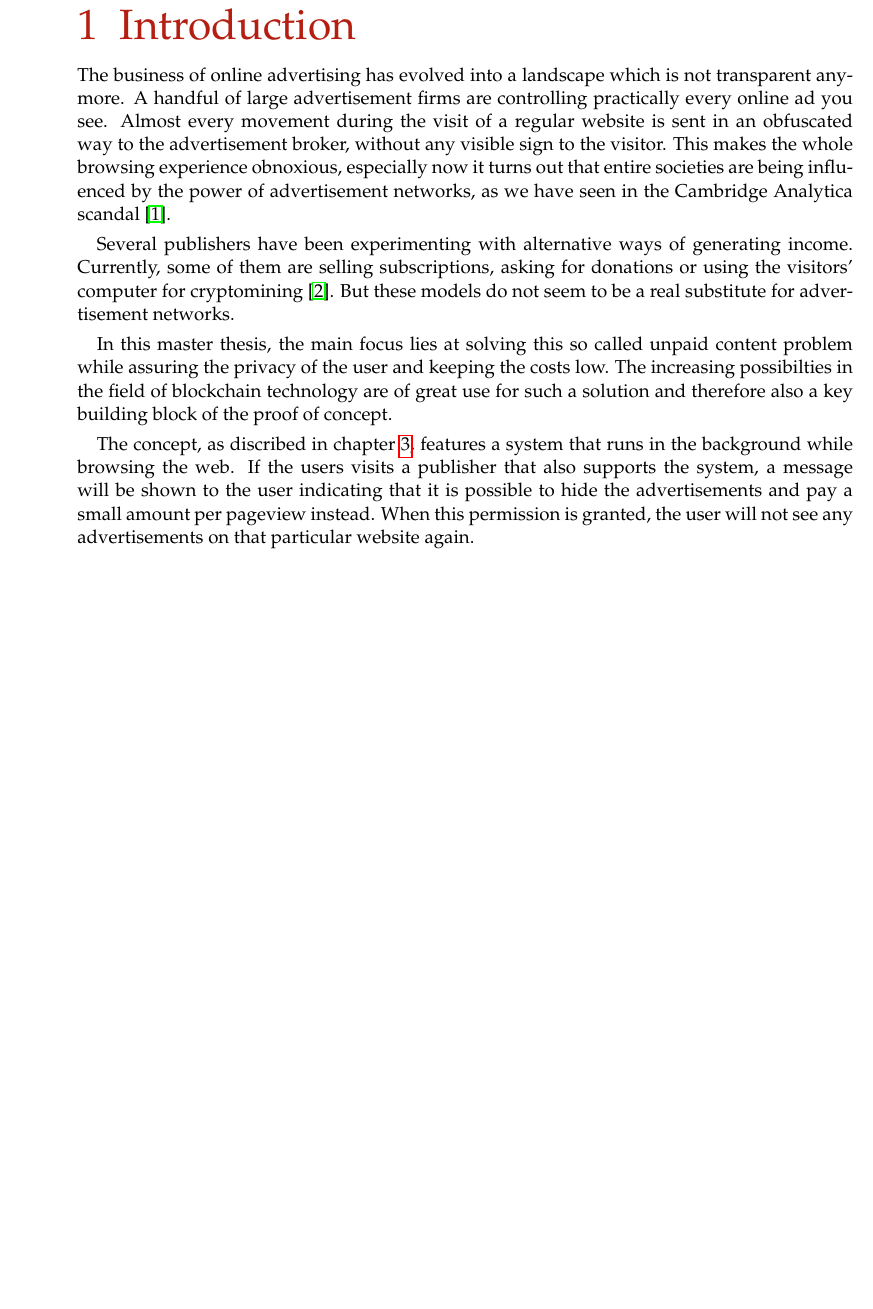
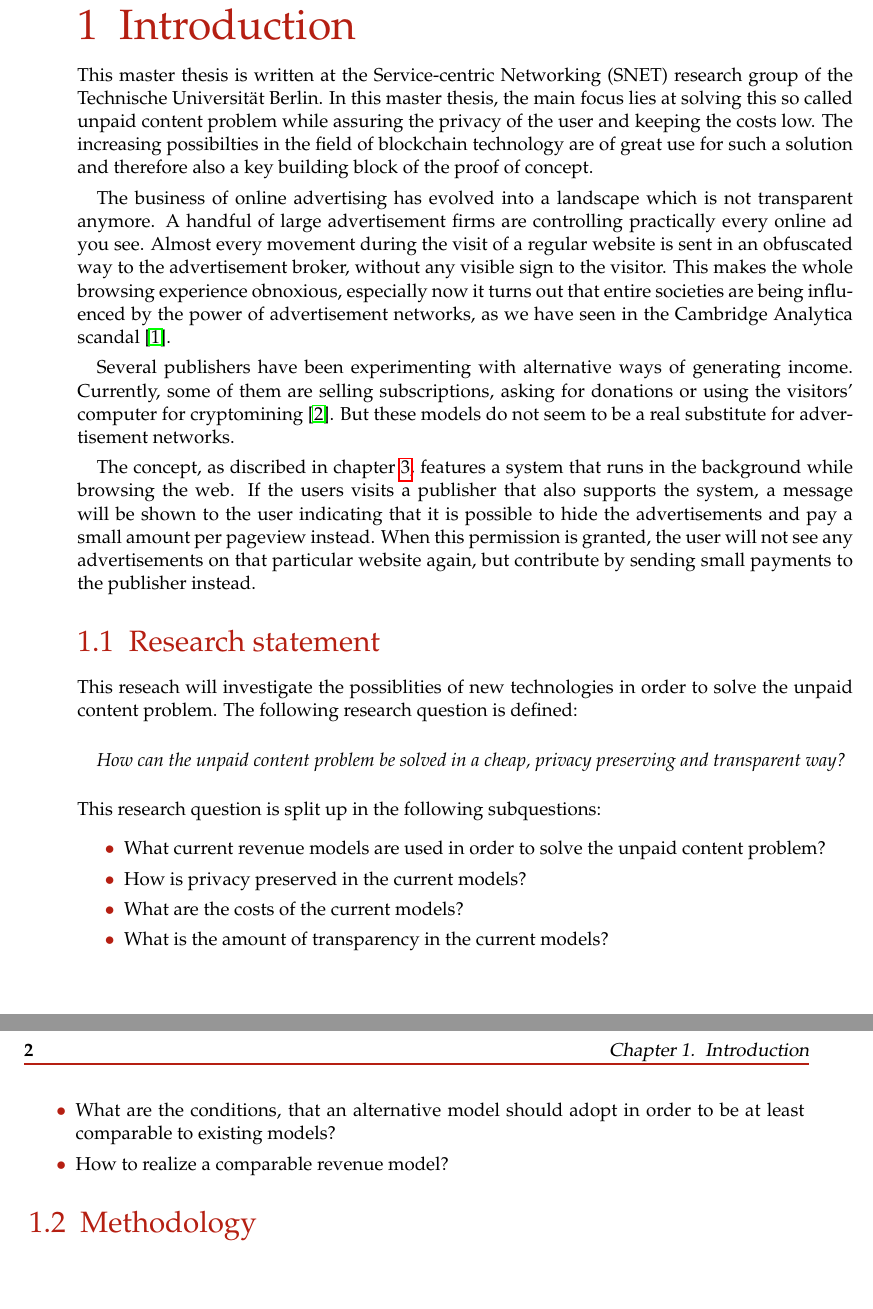
Before and after one commit to lightning-sprinkle/master-thesis, a LaTeX thesis (thesis/main.tex, which reads thesis/content/01_introduction.tex): part of page 13 of 33 before the commit and two parts of pages 13 and 14 of 33 after it, the two joined at a grey line, cut so that both start at the same text, the shorter picture padded with empty space. Compiled offline with pdfLaTeX.

Commit message:
Introduction -> research statment

```diff
--- a/thesis/content/01_introduction.tex
+++ b/thesis/content/01_introduction.tex
@@ -1,10 +1,32 @@
 \chapter{Introduction}
 \label{cha:introduction}
+
+This master thesis is written at the Service-centric Networking (SNET) research group of the Technische Universität Berlin.
+In this master thesis, the main focus lies at solving this so called unpaid content problem while assuring the privacy of the user and keeping the costs low. The increasing possibilties in the field of blockchain technology are of great use for such a solution and therefore also a key building block of the proof of concept.
 
 The business of online advertising has evolved into a landscape which is not transparent anymore. A handful of large advertisement firms are controlling practically every online ad you see. Almost every movement during the visit of a regular website is sent in an obfuscated way to the advertisement broker, without any visible sign to the visitor. This makes the whole browsing experience obnoxious, especially now it turns out that entire societies are being influenced by the power of advertisement networks, as we have seen in the Cambridge Analytica scandal \cite{FakeWebPage11}.
 
 Several publishers have been experimenting with alternative ways of generating income. Currently, some of them are selling subscriptions, asking for donations or using the visitors' computer for cryptomining \cite{ruth2018digging}. But these models do not seem to be a real substitute for advertisement networks.
 
-In this master thesis, the main focus lies at solving this so called unpaid content problem while assuring the privacy of the user and keeping the costs low. The increasing possibilties in the field of blockchain technology are of great use for such a solution and therefore also a key building block of the proof of concept.
+The concept, as discribed in chapter \ref{cha:conceptanddesign}, features a system that runs in the background while browsing the web. If the users visits a publisher that also supports the system, a message will be shown to the user indicating that it is possible to hide the advertisements and pay a small amount per pageview instead. When this permission is granted, the user will not see any advertisements on that particular website again, but contribute by sending small payments to the publisher instead.
 
-The concept, as discribed in chapter \ref{cha:conceptanddesign}, features a system that runs in the background while browsing the web. If the users visits a publisher that also supports the system, a message will be shown to the user indicating that it is possible to hide the advertisements and pay a small amount per pageview instead. When this permission is granted, the user will not see any advertisements on that particular website again.
+\section{Research statement}
+
+This reseach will investigate the possiblities of new technologies in order to solve the unpaid content problem. The following research question is defined:
+\vspace{1em}
+
+\textit{How can the unpaid content problem be solved in a cheap, privacy preserving and transparent way?}
+\vspace{1em}
+
+\noindent This research question is split up in the following subquestions:
+
+\begin{itemize}
+  \item What current revenue models are used in order to solve the unpaid content problem?
+  \item How is privacy preserved in the current models?
+  \item What are the costs of the current models?
+  \item What is the amount of transparency in the current models?
+  \item What are the conditions, that an alternative model should adopt in order to be at least comparable to existing models?
+  \item How to realize a comparable revenue model?
+\end{itemize}
+
+\section{Methodology}
```
Also changed, not shown: thesis/content/02_related_work.tex (+4 -0 lines), thesis/main.pdf.
